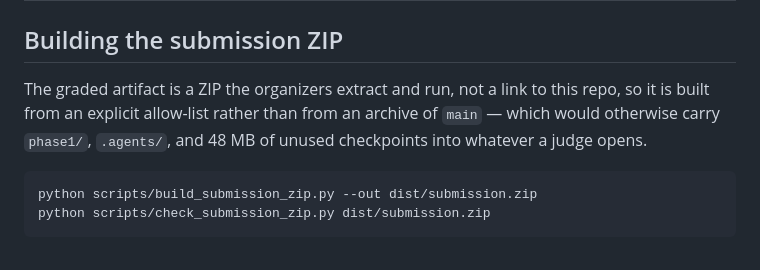
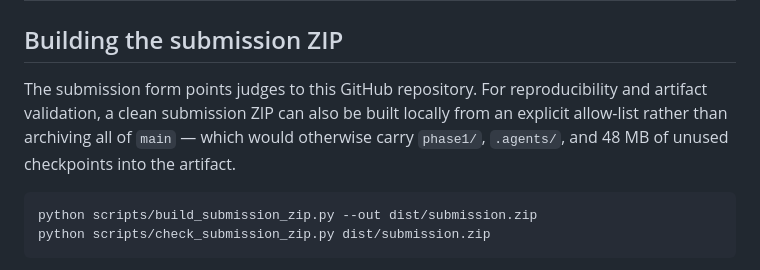
Before and after one commit to vhmaadhav/semicon-driftsense, a Markdown page: README.md, the part around the change. Drawn GitHub-style.

Commit message:
Clarify submission ZIP wording

````diff
--- a/README.md
+++ b/README.md
@@ -419,10 +419,10 @@ empirical validation of why: [`TRAINING.md` §2](TRAINING.md).
 
 ## Building the submission ZIP
 
-The graded artifact is a ZIP the organizers extract and run, not a link to this
-repo, so it is built from an explicit allow-list rather than from an archive of
-`main` — which would otherwise carry `phase1/`, `.agents/`, and 48 MB of unused
-checkpoints into whatever a judge opens.
+The submission form points judges to this GitHub repository. For reproducibility
+and artifact validation, a clean submission ZIP can also be built locally from
+an explicit allow-list rather than archiving all of `main` — which would otherwise
+carry `phase1/`, `.agents/`, and 48 MB of unused checkpoints into the artifact.
 
 ```bash
 python scripts/build_submission_zip.py --out dist/submission.zip
````
